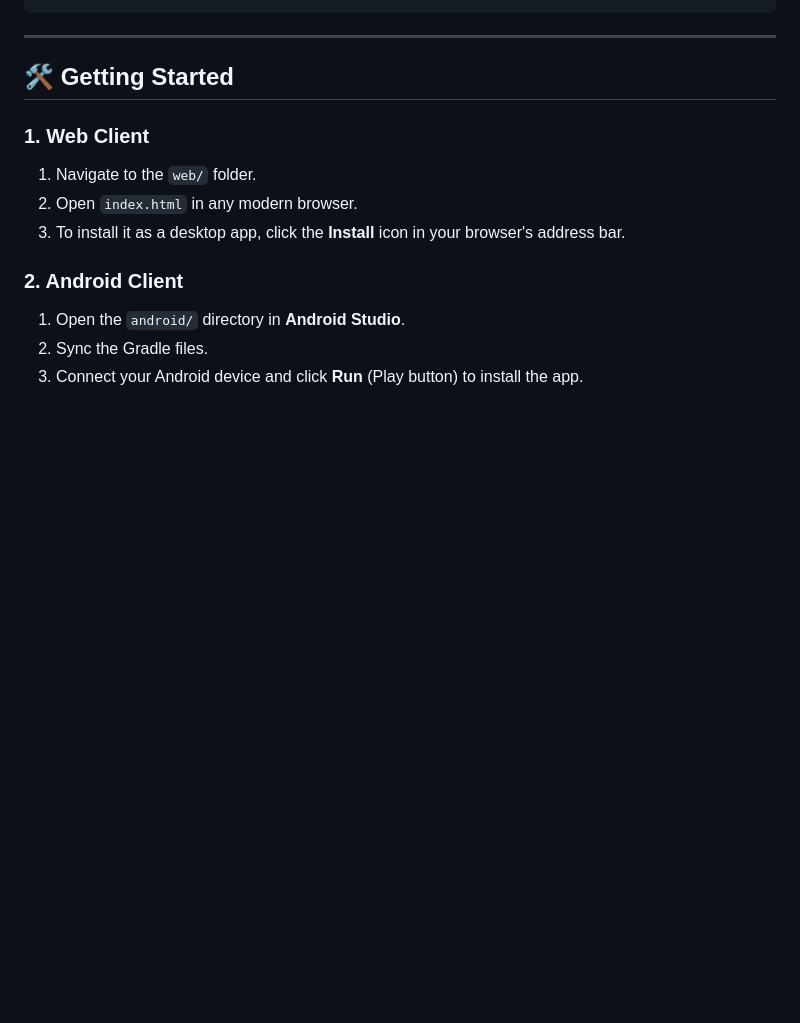
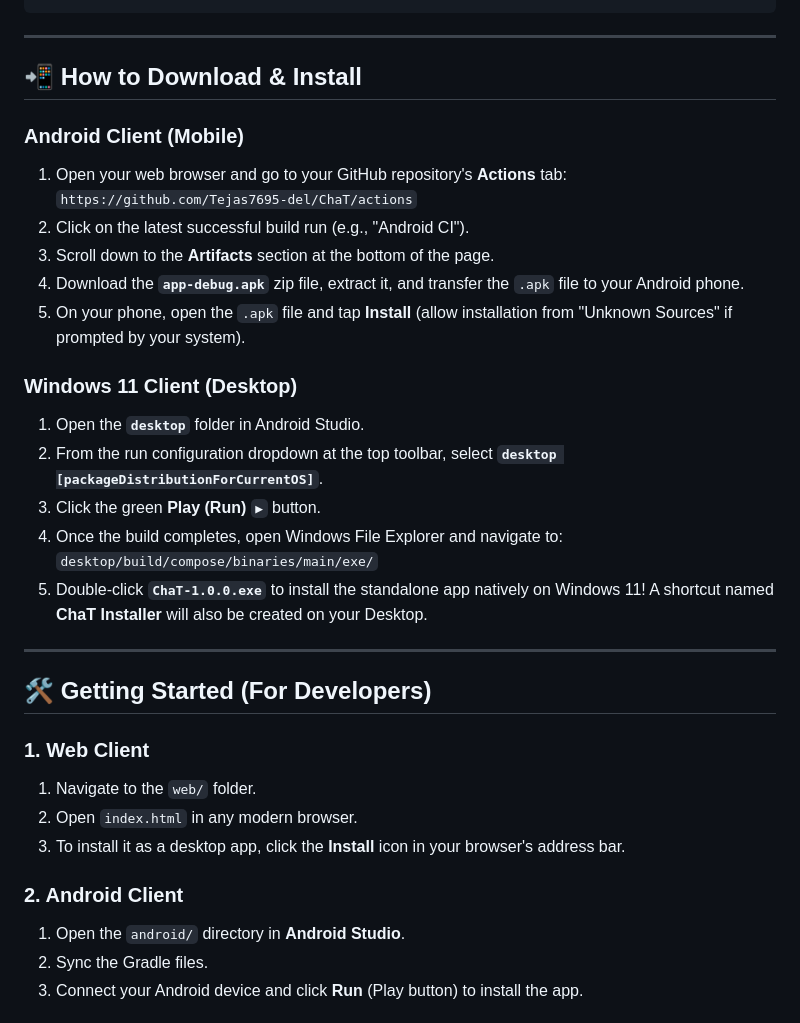
Before and after one commit to Tejas7695-del/ChaT, a Markdown page: README.md, the part around the change. GitHub-like rendering; blank space fills up the shorter version.

Commit message:
Update README.md with detailed download and installation instructions for Android and Windows 11

```diff
--- a/README.md
+++ b/README.md
@@ -29,7 +29,27 @@ ChaT is a lightweight, modern, and zero-knowledge room-based chat application th
 
 ---
 
-## 🛠️ Getting Started
+## 📲 How to Download & Install
+
+### Android Client (Mobile)
+1. Open your web browser and go to your GitHub repository's **Actions** tab:
+   `https://github.com/Tejas7695-del/ChaT/actions`
+2. Click on the latest successful build run (e.g., "Android CI").
+3. Scroll down to the **Artifacts** section at the bottom of the page.
+4. Download the **`app-debug.apk`** zip file, extract it, and transfer the `.apk` file to your Android phone.
+5. On your phone, open the `.apk` file and tap **Install** (allow installation from "Unknown Sources" if prompted by your system).
+
+### Windows 11 Client (Desktop)
+1. Open the **`desktop`** folder in Android Studio.
+2. From the run configuration dropdown at the top toolbar, select **`desktop [packageDistributionForCurrentOS]`**.
+3. Click the green **Play (Run) `▶`** button.
+4. Once the build completes, open Windows File Explorer and navigate to:
+   `desktop/build/compose/binaries/main/exe/`
+5. Double-click **`ChaT-1.0.0.exe`** to install the standalone app natively on Windows 11! A shortcut named **ChaT Installer** will also be created on your Desktop.
+
+---
+
+## 🛠️ Getting Started (For Developers)
 
 ### 1. Web Client
 1. Navigate to the `web/` folder.
```
